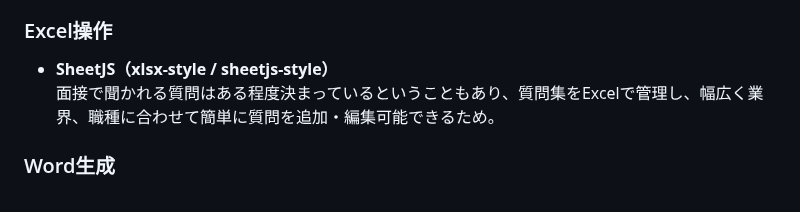
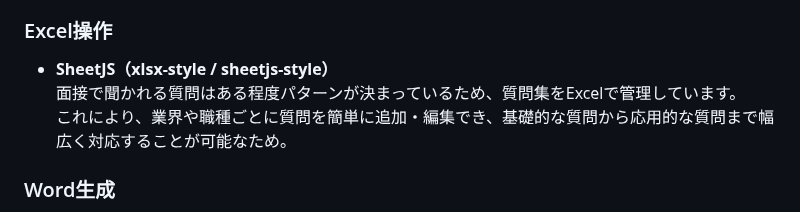
Before and after one commit to harut-11/AImensetutaisaku, a Markdown page: README.md, the part around the change. Drawn GitHub-style.

Commit message:
README.mdを更新

```diff
--- a/README.md
+++ b/README.md
@@ -171,7 +171,8 @@ npm -v
 
 ### Excel操作
 - **SheetJS（xlsx-style / sheetjs-style）**
-  面接で聞かれる質問はある程度決まっているということもあり、質問集をExcelで管理し、幅広く業界、職種に合わせて簡単に質問を追加・編集可能できるため。
+  面接で聞かれる質問はある程度パターンが決まっているため、質問集をExcelで管理しています。
+　これにより、業界や職種ごとに質問を簡単に追加・編集でき、基礎的な質問から応用的な質問まで幅広く対応することが可能なため。
 
 ### Word生成
 - **docx**
```
